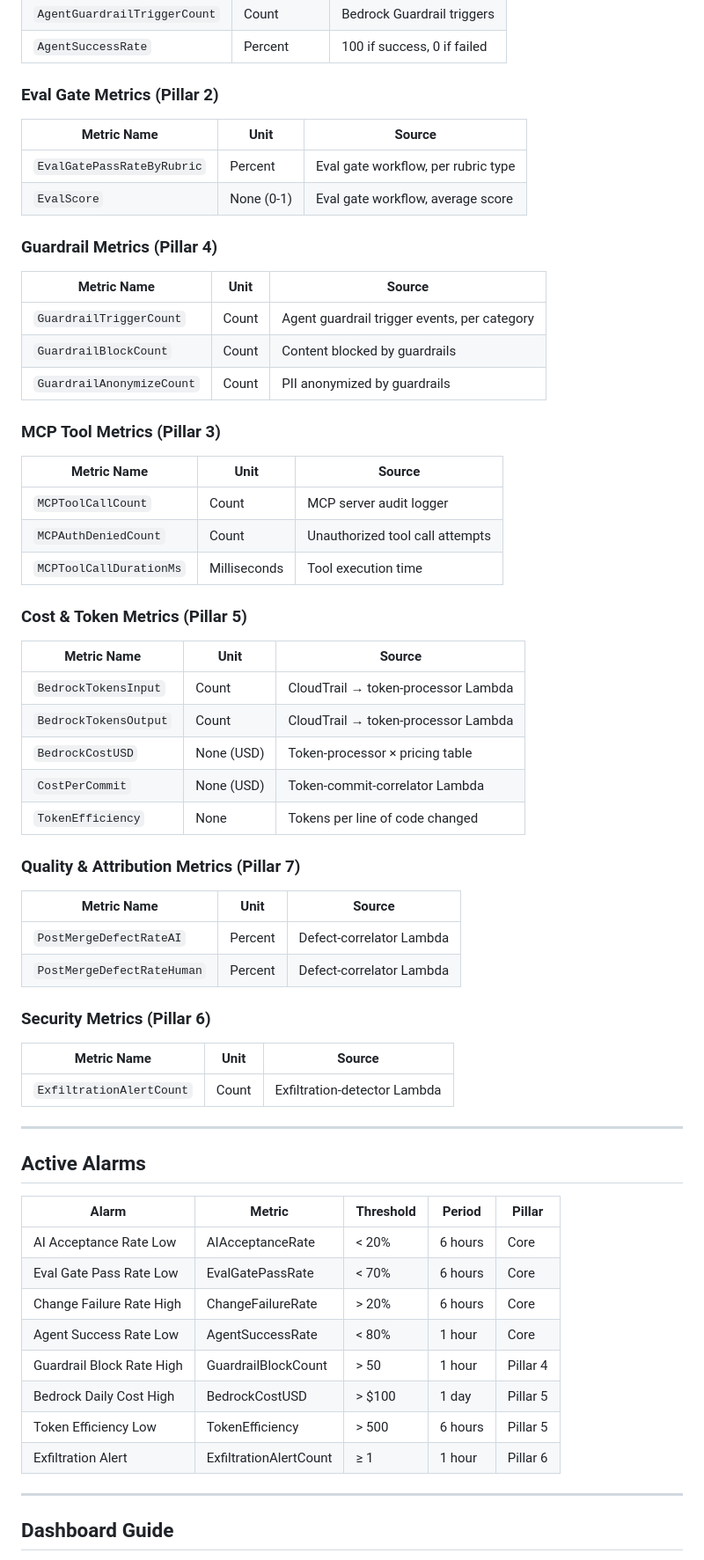
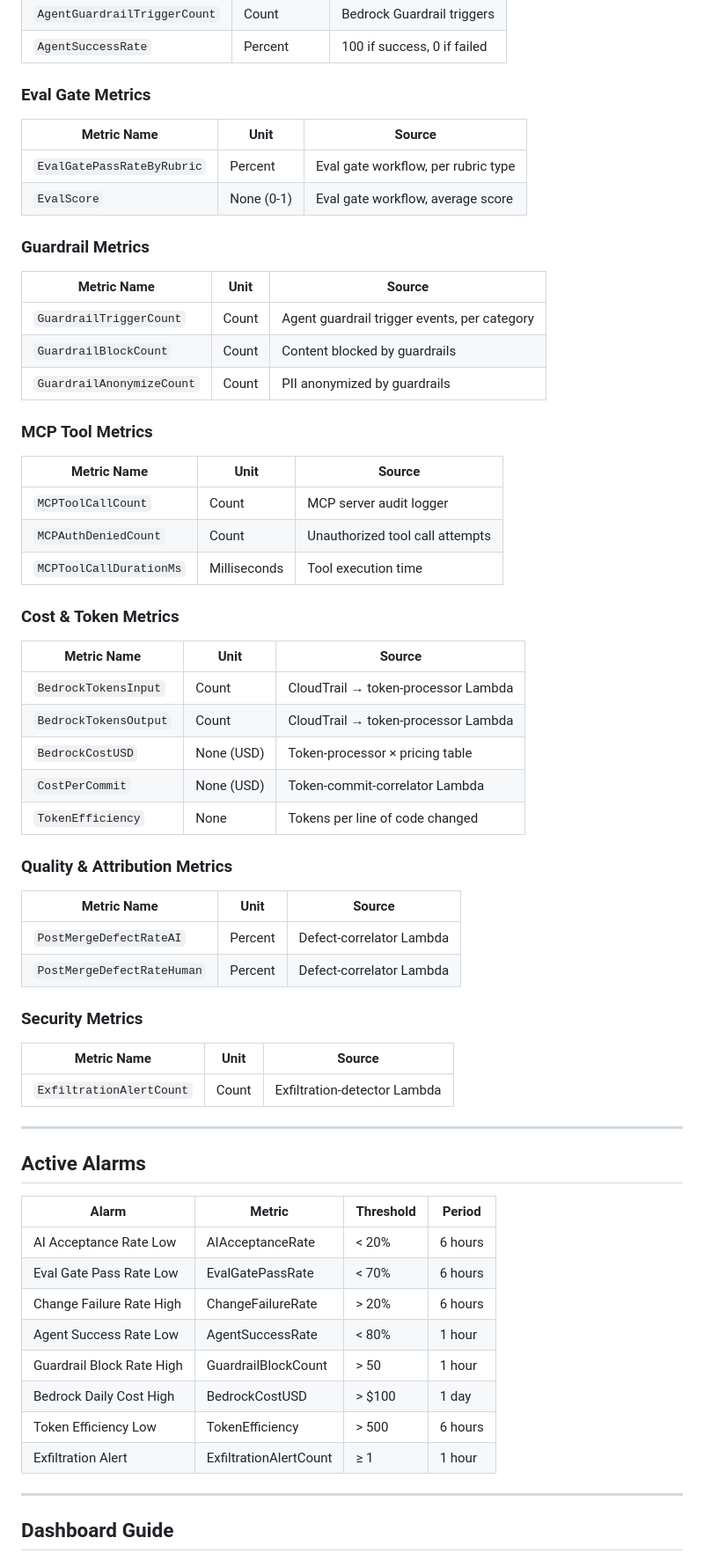
Before and after one commit to sunilpp/prism-d1-velocity, a Markdown page: docs/data-architecture.md, the part around one of its changes. Shown at 88% size. Rendered like a GitHub page.

```diff
--- a/docs/data-architecture.md
+++ b/docs/data-architecture.md
@@ -265,14 +265,14 @@ Published to namespace `PRISM/D1/Velocity` with dimensions:
 | `AgentGuardrailTriggerCount` | Count | Bedrock Guardrail triggers |
 | `AgentSuccessRate` | Percent | 100 if success, 0 if failed |
 
-### Eval Gate Metrics (Pillar 2)
+### Eval Gate Metrics
 
 | Metric Name | Unit | Source |
 |------------|------|--------|
 | `EvalGatePassRateByRubric` | Percent | Eval gate workflow, per rubric type |
 | `EvalScore` | None (0-1) | Eval gate workflow, average score |
 
-### Guardrail Metrics (Pillar 4)
+### Guardrail Metrics
 
 | Metric Name | Unit | Source |
 |------------|------|--------|
@@ -280,7 +280,7 @@ Published to namespace `PRISM/D1/Velocity` with dimensions:
 | `GuardrailBlockCount` | Count | Content blocked by guardrails |
 | `GuardrailAnonymizeCount` | Count | PII anonymized by guardrails |
 
-### MCP Tool Metrics (Pillar 3)
+### MCP Tool Metrics
 
 | Metric Name | Unit | Source |
 |------------|------|--------|
@@ -288,7 +288,7 @@ Published to namespace `PRISM/D1/Velocity` with dimensions:
 | `MCPAuthDeniedCount` | Count | Unauthorized tool call attempts |
 | `MCPToolCallDurationMs` | Milliseconds | Tool execution time |
 
-### Cost & Token Metrics (Pillar 5)
+### Cost & Token Metrics
 
 | Metric Name | Unit | Source |
 |------------|------|--------|
@@ -298,14 +298,14 @@ Published to namespace `PRISM/D1/Velocity` with dimensions:
 | `CostPerCommit` | None (USD) | Token-commit-correlator Lambda |
 | `TokenEfficiency` | None | Tokens per line of code changed |
 
-### Quality & Attribution Metrics (Pillar 7)
+### Quality & Attribution Metrics
 
 | Metric Name | Unit | Source |
 |------------|------|--------|
 | `PostMergeDefectRateAI` | Percent | Defect-correlator Lambda |
 | `PostMergeDefectRateHuman` | Percent | Defect-correlator Lambda |
 
-### Security Metrics (Pillar 6)
+### Security Metrics
 
 | Metric Name | Unit | Source |
 |------------|------|--------|
@@ -315,16 +315,16 @@ Published to namespace `PRISM/D1/Velocity` with dimensions:
 
 ## Active Alarms
 
-| Alarm | Metric | Threshold | Period | Pillar |
-|-------|--------|-----------|--------|--------|
-| AI Acceptance Rate Low | AIAcceptanceRate | < 20% | 6 hours | Core |
-| Eval Gate Pass Rate Low | EvalGatePassRate | < 70% | 6 hours | Core |
-| Change Failure Rate High | ChangeFailureRate | > 20% | 6 hours | Core |
-| Agent Success Rate Low | AgentSuccessRate | < 80% | 1 hour | Core |
-| Guardrail Block Rate High | GuardrailBlockCount | > 50 | 1 hour | Pillar 4 |
-| Bedrock Daily Cost High | BedrockCostUSD | > $100 | 1 day | Pillar 5 |
-| Token Efficiency Low | TokenEfficiency | > 500 | 6 hours | Pillar 5 |
-| Exfiltration Alert | ExfiltrationAlertCount | ≥ 1 | 1 hour | Pillar 6 |
+| Alarm | Metric | Threshold | Period |
+|-------|--------|-----------|--------|
+| AI Acceptance Rate Low | AIAcceptanceRate | < 20% | 6 hours |
+| Eval Gate Pass Rate Low | EvalGatePassRate | < 70% | 6 hours |
+| Change Failure Rate High | ChangeFailureRate | > 20% | 6 hours |
+| Agent Success Rate Low | AgentSuccessRate | < 80% | 1 hour |
+| Guardrail Block Rate High | GuardrailBlockCount | > 50 | 1 hour |
+| Bedrock Daily Cost High | BedrockCostUSD | > $100 | 1 day |
+| Token Efficiency Low | TokenEfficiency | > 500 | 6 hours |
+| Exfiltration Alert | ExfiltrationAlertCount | ≥ 1 | 1 hour |
 
 ---
 
```
Also changed, not shown: other parts of docs/data-architecture.md (+12 -12 lines), docs/ROADMAP.md (+2 -2 lines).
